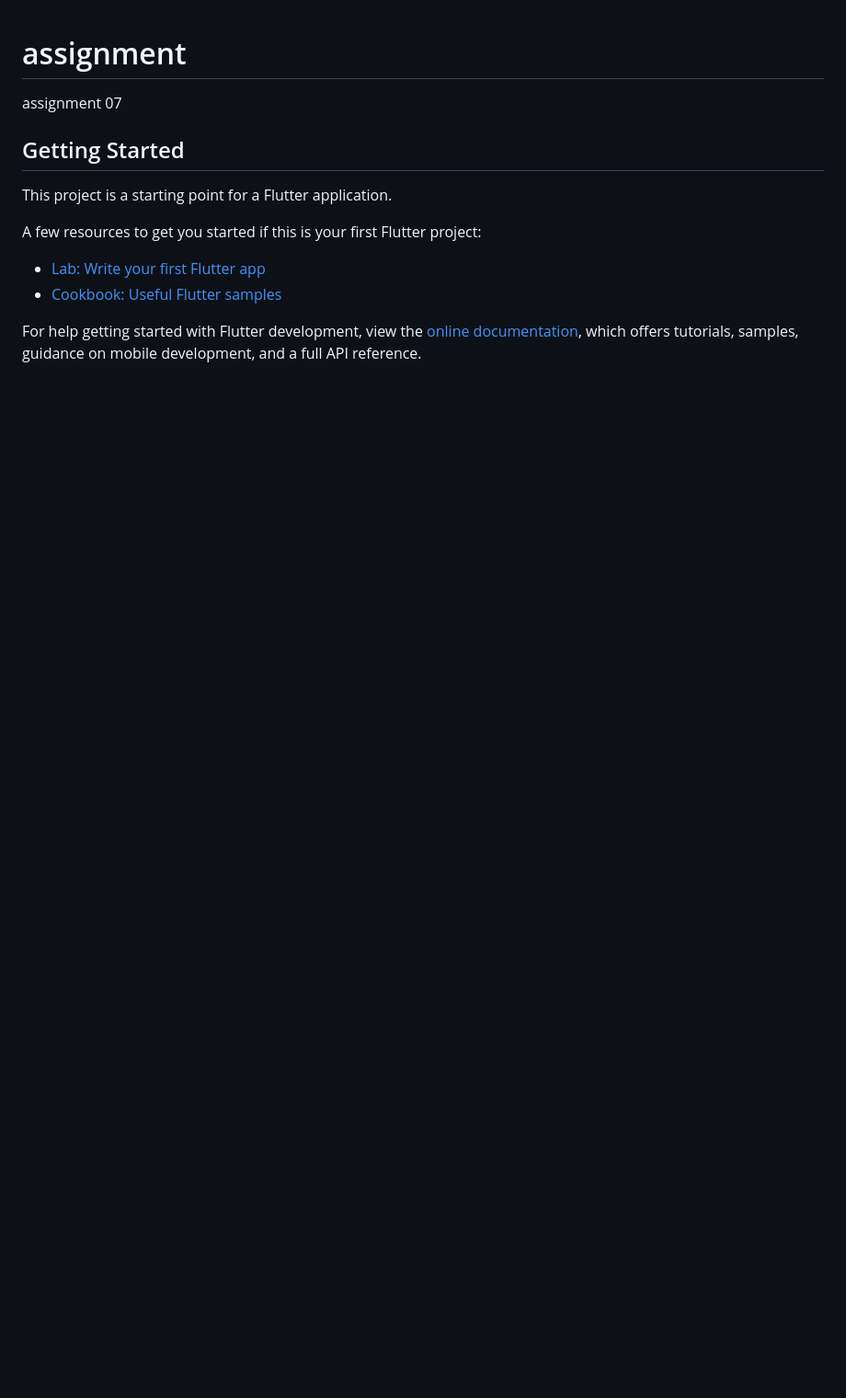
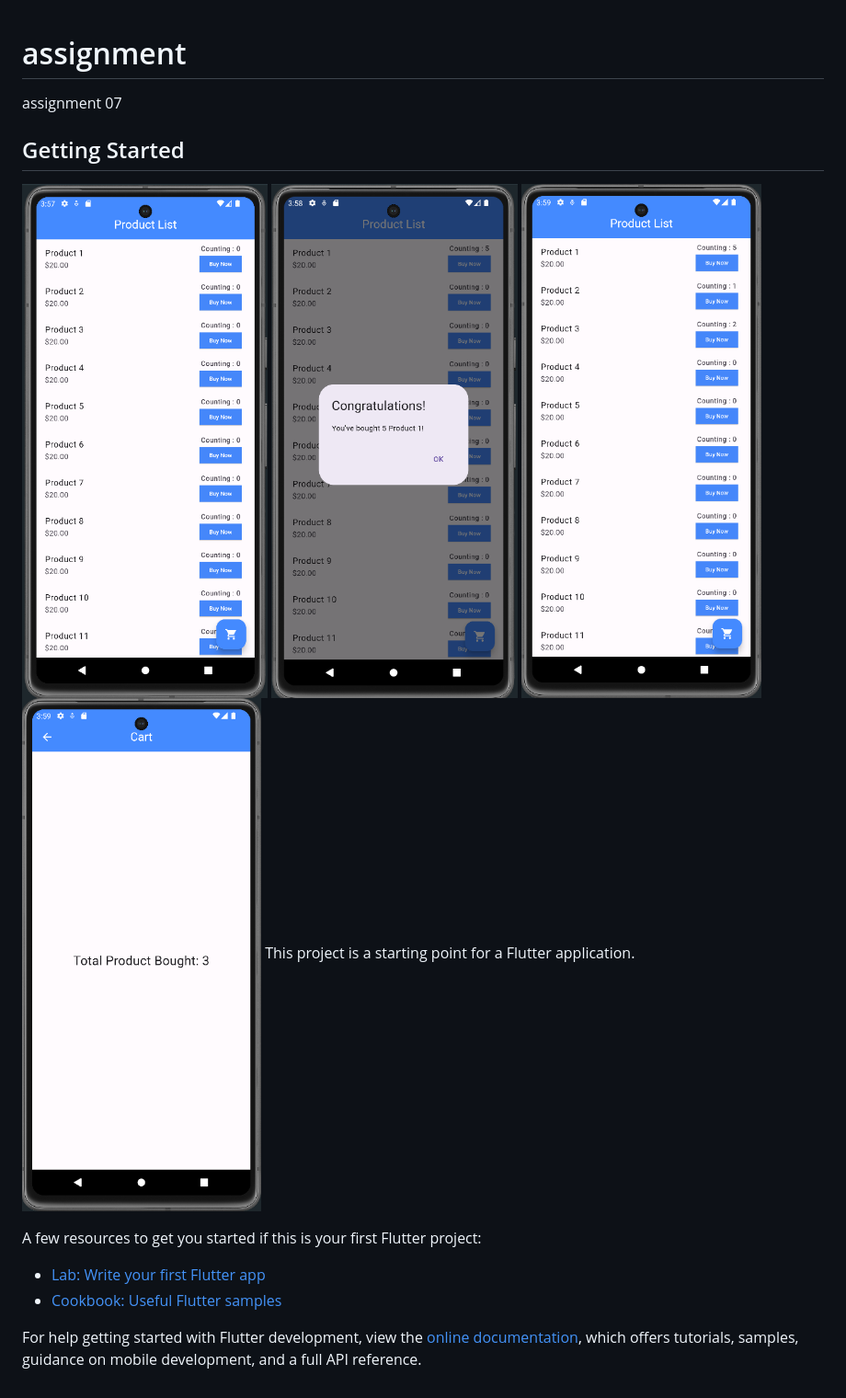
Before and after one commit to shamim36/O-Assign-7, a Markdown page: README.md, the part around the change. Shown: that part at 92% size. GitHub-like rendering; pictures changed too: img.png (added), img_1.png (added), img_2.png (added); blank space fills up the shorter version.

```diff
--- a/README.md
+++ b/README.md
@@ -3,7 +3,10 @@
 assignment 07
 
 ## Getting Started
-
+![img.png](img.png)
+![img_1.png](img_1.png)
+![img_2.png](img_2.png)
+![img_3.png](img_3.png)
 This project is a starting point for a Flutter application.
 
 A few resources to get you started if this is your first Flutter project:
```
Also changed, not shown: 1 other file.
